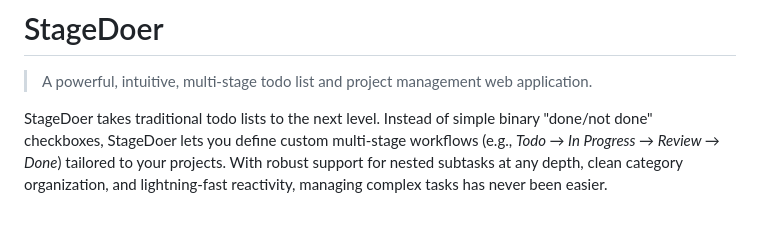
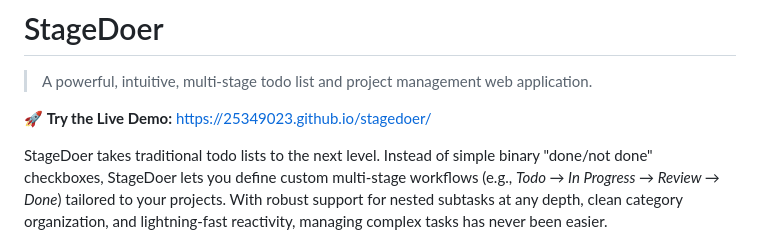
Before and after one commit to 25349023/stagedoer, a Markdown page: README.md, the part around the change. Drawn GitHub-style; blank space fills up the shorter version.

Commit message:
[MISC] demo page link in readme

```diff
--- a/README.md
+++ b/README.md
@@ -1,6 +1,8 @@
 # StageDoer
 
 > A powerful, intuitive, multi-stage todo list and project management web application.
+
+🚀 **Try the Live Demo:** [https://25349023.github.io/stagedoer/](https://25349023.github.io/stagedoer/)
 
 StageDoer takes traditional todo lists to the next level. Instead of simple binary "done/not done" checkboxes, StageDoer lets you define custom multi-stage workflows (e.g., *Todo → In Progress → Review → Done*) tailored to your projects. With robust support for nested subtasks at any depth, clean category organization, and lightning-fast reactivity, managing complex tasks has never been easier.
 
```
